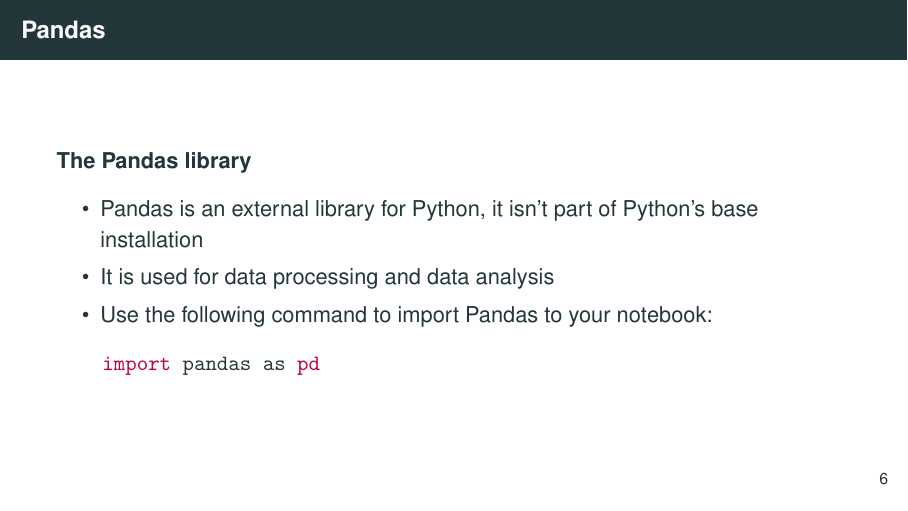
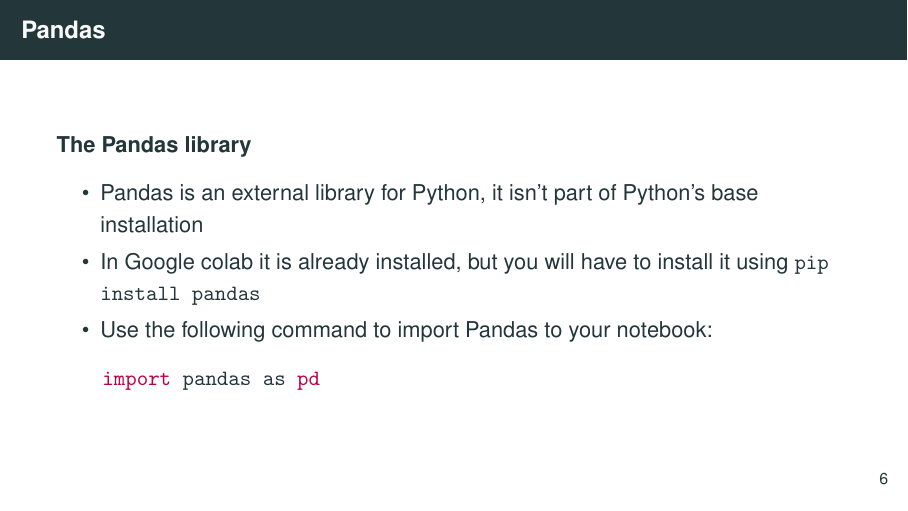
Before and after one commit to worldbank/dime-python-training, LaTeX slides (II - Data processing/slides/pandas-data-processing-CE.tex): page 9 of 74. Compiled offline with pdfLaTeX.

Commit message:
adding pip command to install Pandas
Co-authored-by: Kristoffer Bjärkefur <kbjarkefur@users.noreply.github.com>

```diff
--- a/II - Data processing/slides/pandas-data-processing-CE.tex
+++ b/II - Data processing/slides/pandas-data-processing-CE.tex
@@ -195,7 +195,7 @@
 
 	\begin{itemize}
 		\item Pandas is an external library for Python, it isn't part of Python's base installation
-		\item It is used for data processing and data analysis
+		\item In Google colab it is already installed, but you will have to install it using \texttt{pip install pandas}
 		\item Use the following command to import Pandas to your notebook:
 	\end{itemize}
 
```
